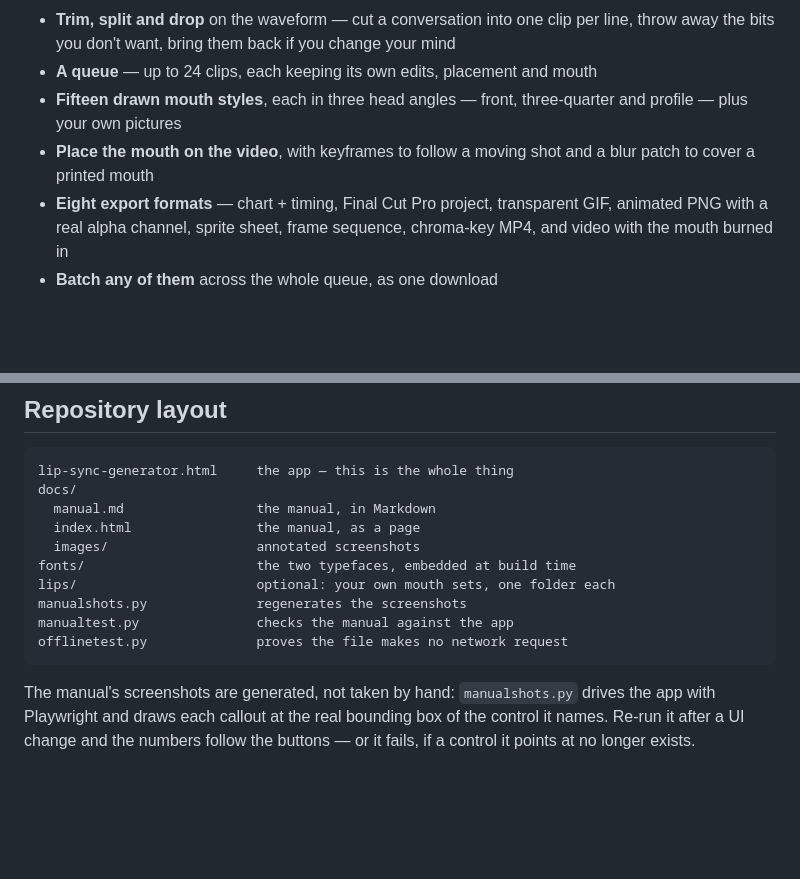
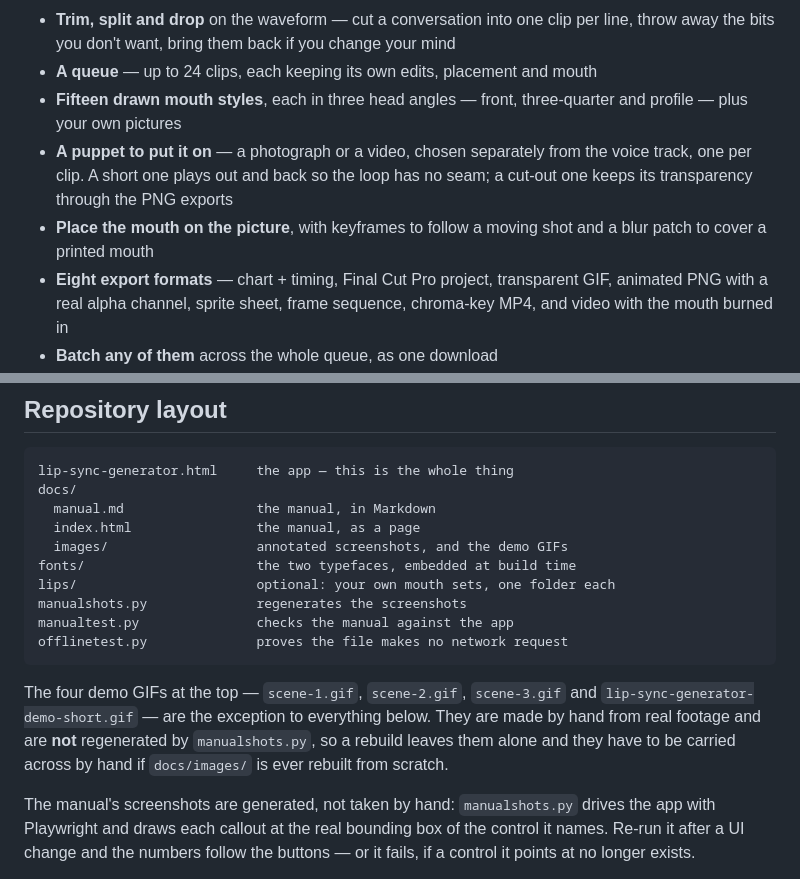
Before and after one commit to dougalder/lip-sync-generator, a Markdown page: README.md, 2 parts joined by grey strips. Rendered like a GitHub page; blank space fills up the shorter version.

````diff
--- a/README.md
+++ b/README.md
@@ -60,8 +63,11 @@ the clip in the page itself without any other software.
 - **A queue** — up to 24 clips, each keeping its own edits, placement and mouth
 - **Fifteen drawn mouth styles**, each in three head angles — front,
   three-quarter and profile — plus your own pictures
-- **Place the mouth on the video**, with keyframes to follow a moving shot and a
-  blur patch to cover a printed mouth
+- **A puppet to put it on** — a photograph or a video, chosen separately from the
+  voice track, one per clip. A short one plays out and back so the loop has no
+  seam; a cut-out one keeps its transparency through the PNG exports
+- **Place the mouth on the picture**, with keyframes to follow a moving shot and
+  a blur patch to cover a printed mouth
 - **Eight export formats** — chart + timing, Final Cut Pro project, transparent
   GIF, animated PNG with a real alpha channel, sprite sheet, frame sequence,
   chroma-key MP4, and video with the mouth burned in
@@ -124,13 +130,19 @@ lip-sync-generator.html     the app — this is the whole thing
 docs/
   manual.md                 the manual, in Markdown
   index.html                the manual, as a page
-  images/                   annotated screenshots
+  images/                   annotated screenshots, and the demo GIFs
 fonts/                      the two typefaces, embedded at build time
 lips/                       optional: your own mouth sets, one folder each
 manualshots.py              regenerates the screenshots
 manualtest.py               checks the manual against the app
 offlinetest.py              proves the file makes no network request
 ```
+
+The four demo GIFs at the top — `scene-1.gif`, `scene-2.gif`, `scene-3.gif` and
+`lip-sync-generator-demo-short.gif` — are the exception to everything below.
+They are made by hand from real footage and are **not** regenerated by
+`manualshots.py`, so a rebuild leaves them alone and they have to be carried
+across by hand if `docs/images/` is ever rebuilt from scratch.
 
 The manual's screenshots are generated, not taken by hand: `manualshots.py`
 drives the app with Playwright and draws each callout at the real bounding box
````
Also changed, not shown: other parts of README.md (+3 -0 lines).
